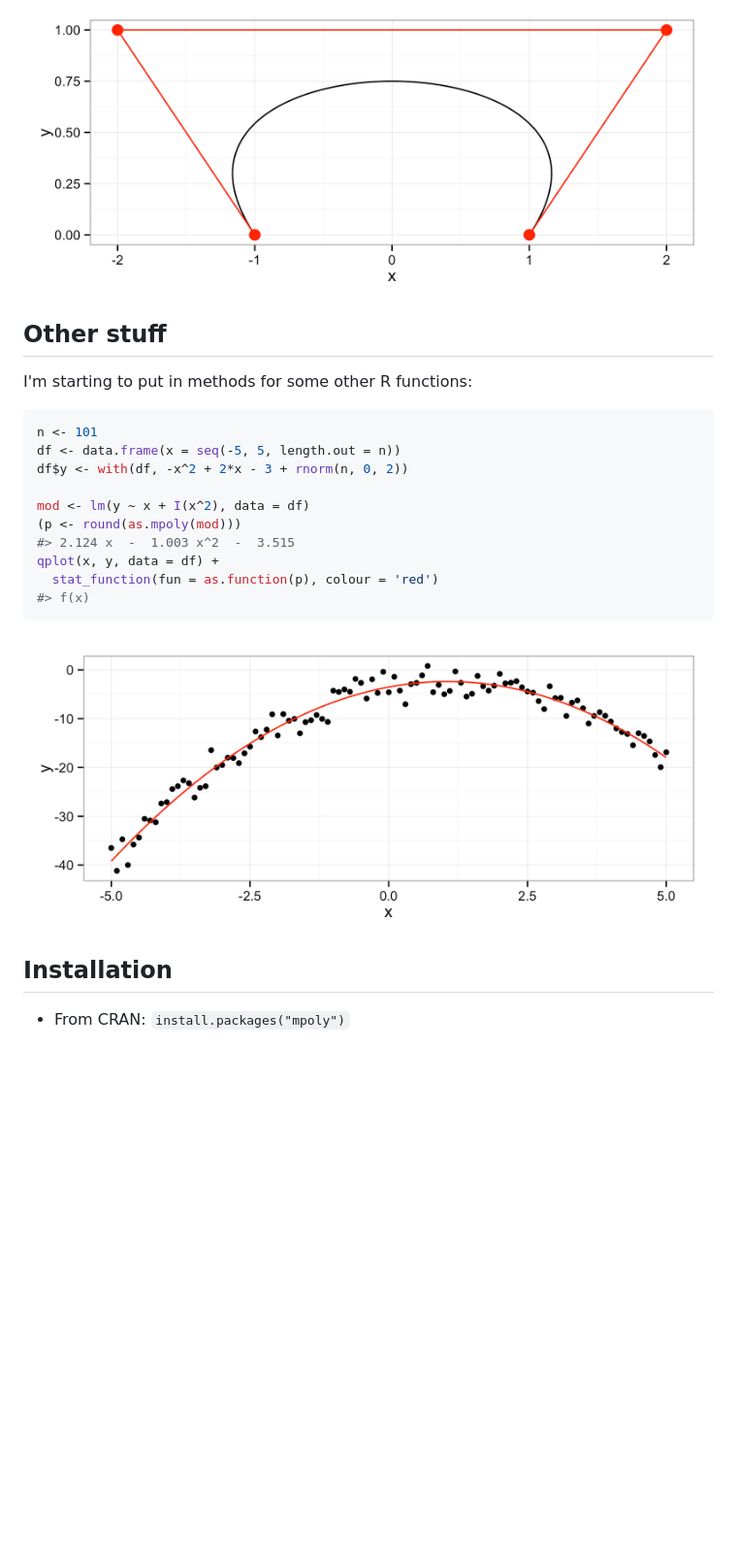
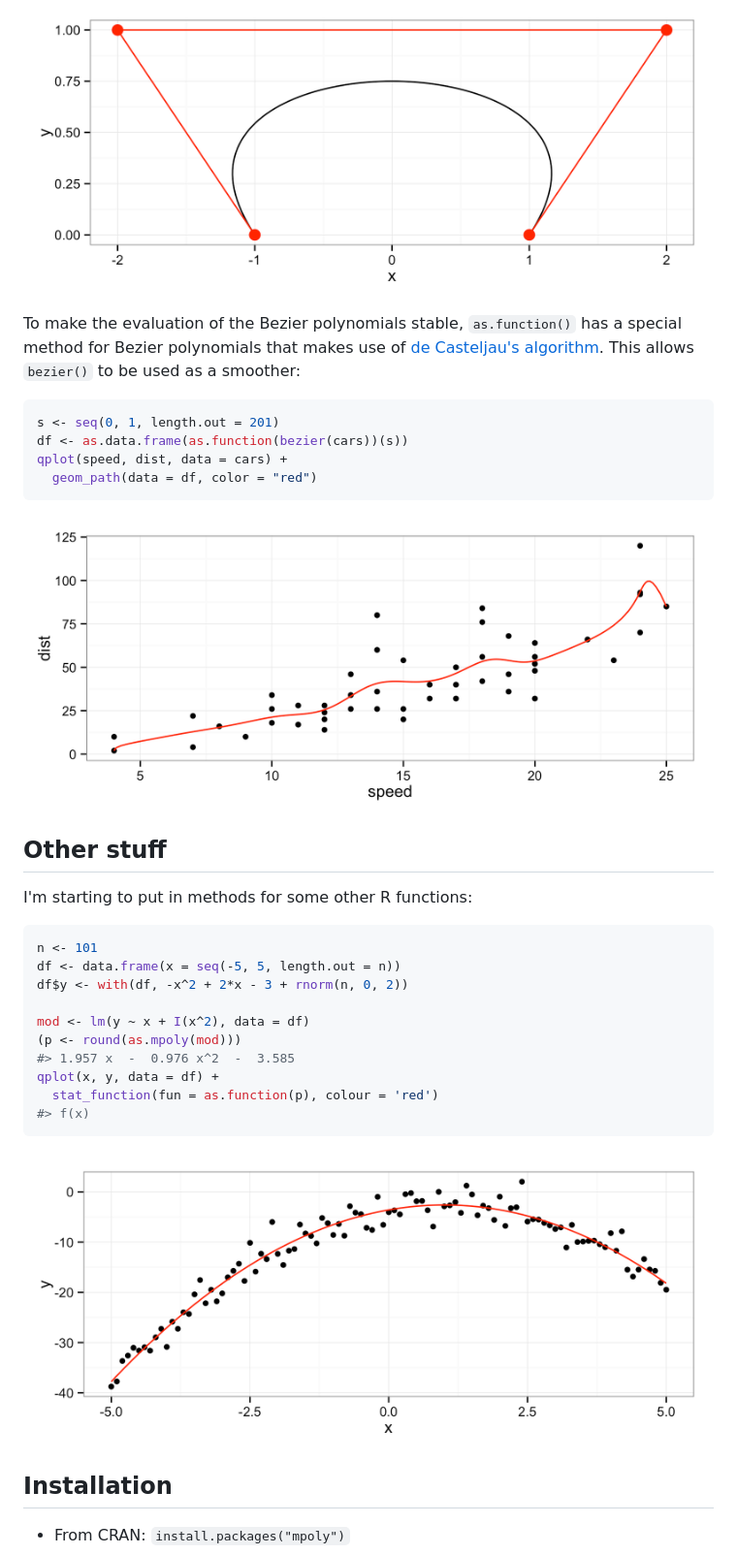
Before and after one commit to dkahle/mpoly, a Markdown page: README.md, the part around the change. Shown: that part at 97% size. GitHub-like rendering; pictures changed too: README-unnamed-chunk-17-1.png, README-unnamed-chunk-18-1.png (added); blank space fills up the shorter version.

Commit message:
readme: more bezier

````diff
--- a/README.md
+++ b/README.md
@@ -282,6 +282,17 @@ qplot(x, y, data = df, geom = "path") +
 
 ![](README-unnamed-chunk-16-1.png)
 
+To make the evaluation of the Bezier polynomials stable, `as.function()` has a special method for Bezier polynomials that makes use of [de Casteljau's algorithm](http://en.wikipedia.org/wiki/De_Casteljau%27s_algorithm). This allows `bezier()` to be used as a smoother:
+
+``` r
+s <- seq(0, 1, length.out = 201)
+df <- as.data.frame(as.function(bezier(cars))(s))
+qplot(speed, dist, data = cars) +
+  geom_path(data = df, color = "red")
+```
+
+![](README-unnamed-chunk-17-1.png)
+
 Other stuff
 -----------
 
@@ -294,13 +305,13 @@ df$y <- with(df, -x^2 + 2*x - 3 + rnorm(n, 0, 2))
 
 mod <- lm(y ~ x + I(x^2), data = df)
 (p <- round(as.mpoly(mod)))
-#> 2.124 x  -  1.003 x^2  -  3.515
+#> 1.957 x  -  0.976 x^2  -  3.585
 qplot(x, y, data = df) +
   stat_function(fun = as.function(p), colour = 'red')
 #> f(x)
 ```
 
-![](README-unnamed-chunk-17-1.png)
+![](README-unnamed-chunk-18-1.png)
 
 Installation
 ------------
````
Also changed, not shown: 1 other file.
